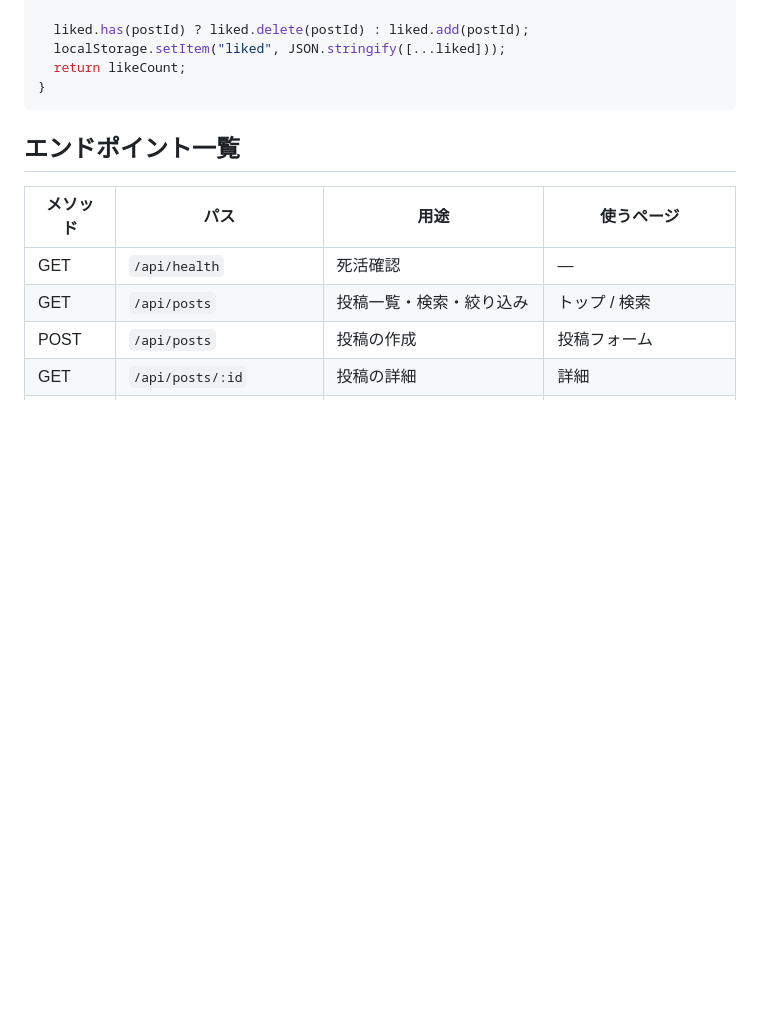
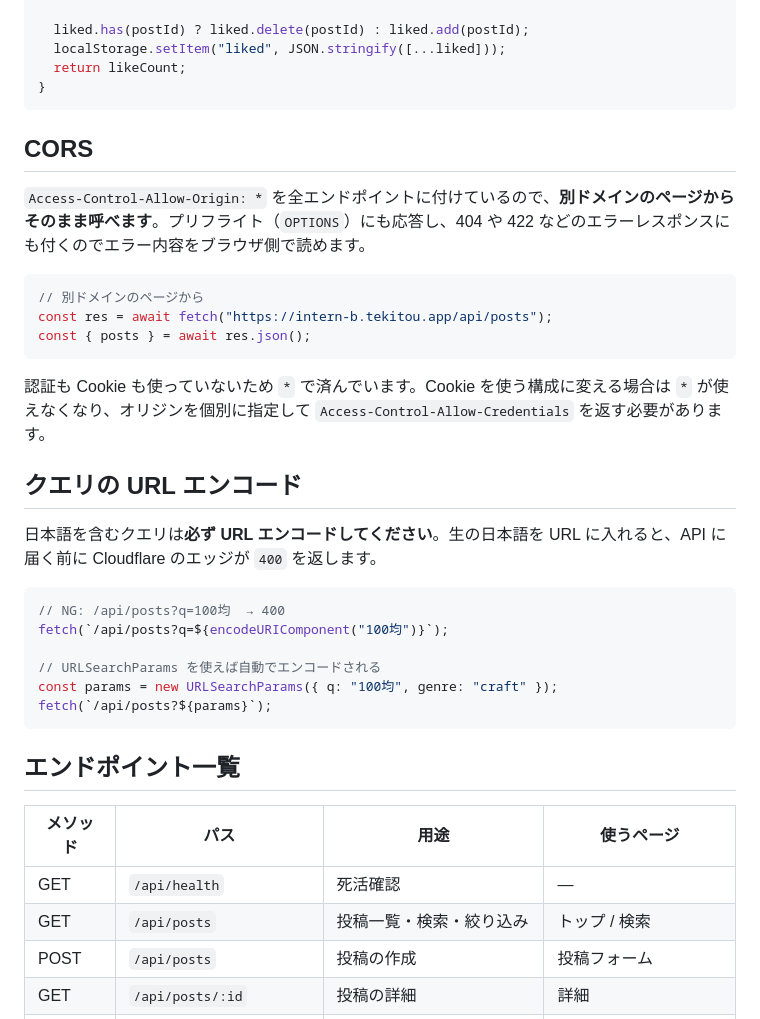
Before and after one commit to jigintern/202609-3days-hackathon-team-b, a Markdown page: README.md, the part around the change. Drawn GitHub-style; blank space fills up the shorter version.

Commit message:
📝 README に CORS と URL エンコードの注意を追記
日本語を含むクエリは Cloudflare のエッジで 400 になるため、
encodeURIComponent が必要なことを明記した。

````diff
--- a/README.md
+++ b/README.md
@@ -79,6 +79,31 @@ async function toggleLike(postId) {
   localStorage.setItem("liked", JSON.stringify([...liked]));
   return likeCount;
 }
+```
+
+## CORS
+
+`Access-Control-Allow-Origin: *` を全エンドポイントに付けているので、**別ドメインのページからそのまま呼べます**。プリフライト（`OPTIONS`）にも応答し、404 や 422 などのエラーレスポンスにも付くのでエラー内容をブラウザ側で読めます。
+
+```js
+// 別ドメインのページから
+const res = await fetch("https://intern-b.tekitou.app/api/posts");
+const { posts } = await res.json();
+```
+
+認証も Cookie も使っていないため `*` で済んでいます。Cookie を使う構成に変える場合は `*` が使えなくなり、オリジンを個別に指定して `Access-Control-Allow-Credentials` を返す必要があります。
+
+## クエリの URL エンコード
+
+日本語を含むクエリは**必ず URL エンコードしてください**。生の日本語を URL に入れると、API に届く前に Cloudflare のエッジが `400` を返します。
+
+```js
+// NG: /api/posts?q=100均  → 400
+fetch(`/api/posts?q=${encodeURIComponent("100均")}`);
+
+// URLSearchParams を使えば自動でエンコードされる
+const params = new URLSearchParams({ q: "100均", genre: "craft" });
+fetch(`/api/posts?${params}`);
 ```
 
 ## エンドポイント一覧
````
